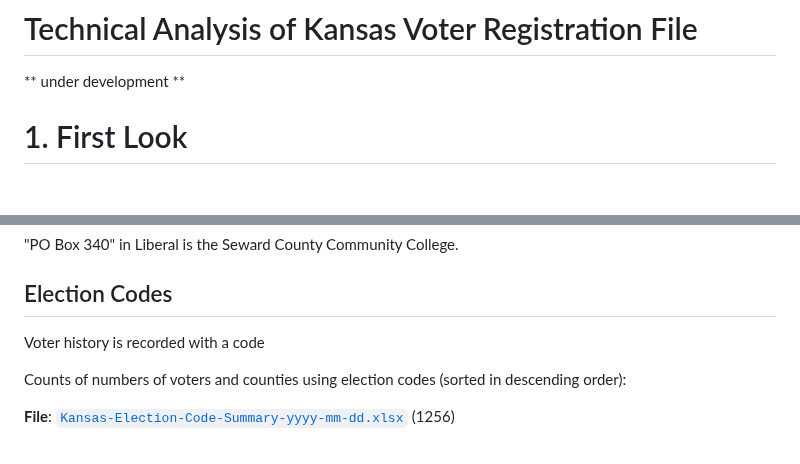
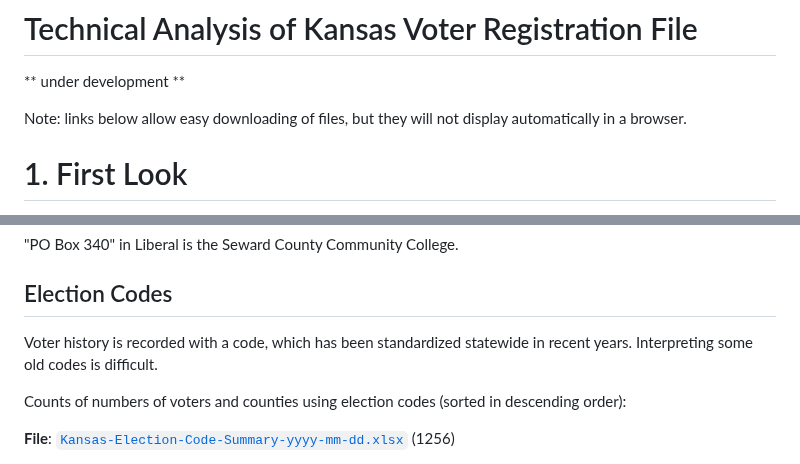
Before and after one commit to EarlGlynn/Kansas-Voter-Registration-File, a Markdown page: README.md, 2 parts joined by grey strips. Drawn GitHub-style; blank space fills up the shorter version.

```diff
--- a/README.md
+++ b/README.md
@@ -1,6 +1,8 @@
 # Technical Analysis of Kansas Voter Registration File
 
 ** under development **
+
+Note: links below allow easy downloading of files, but they will not display automatically in a browser.
 
 # 1. First Look
 
@@ -149,7 +148,7 @@ Top 10
 
 ## Election Codes
 
-Voter history is recorded with a code
+Voter history is recorded with a code, which has been standardized statewide in recent years. Interpreting some old codes is difficult.
 
 Counts of numbers of voters and counties using election codes (sorted in descending order):
 
```
Also changed, not shown: other parts of README.md (+3 -6 lines).
